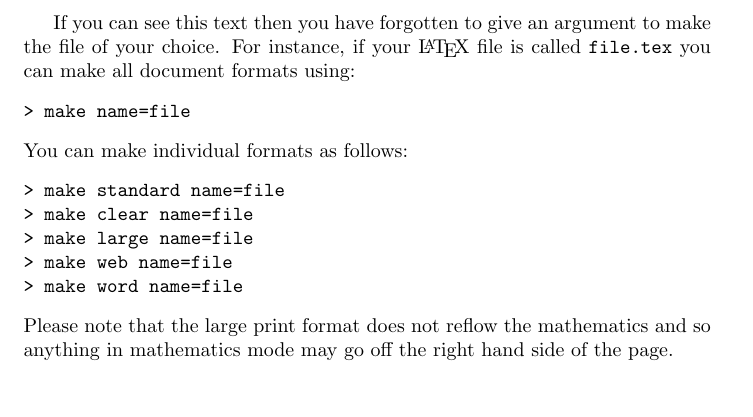
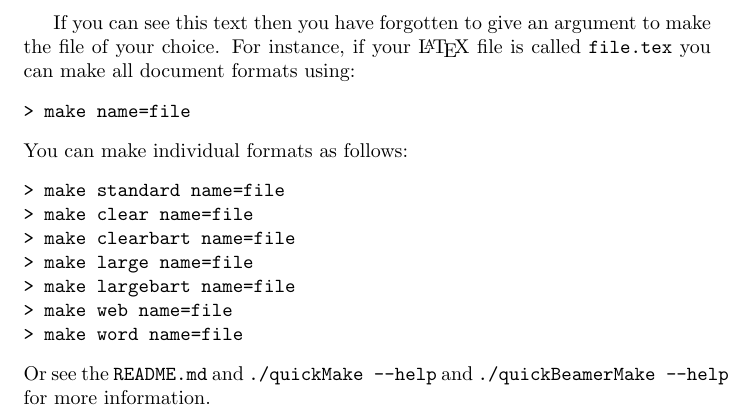
Before and after one commit to BathMASH/MathAltNotes, a LaTeX document (assets/empty.tex): part of the page, cut so that both start at the same text. Compiled offline with pdfLaTeX.

Commit message:
Updating the empty warning

```diff
--- a/assets/empty.tex
+++ b/assets/empty.tex
@@ -9,9 +9,11 @@ You can make individual formats as follows:
 \begin{verbatim}
 > make standard name=file
 > make clear name=file
+> make clearbart name=file
 > make large name=file
+> make largebart name=file
 > make web name=file
 > make word name=file
 \end{verbatim}
-Please note that the large print format does not reflow the mathematics and so anything in mathematics mode may go off the right hand side of the page.
+Or see the \verb=README.md= and \verb=./quickMake --help= and \verb=./quickBeamerMake --help= for more information.
 \end{document}
```
